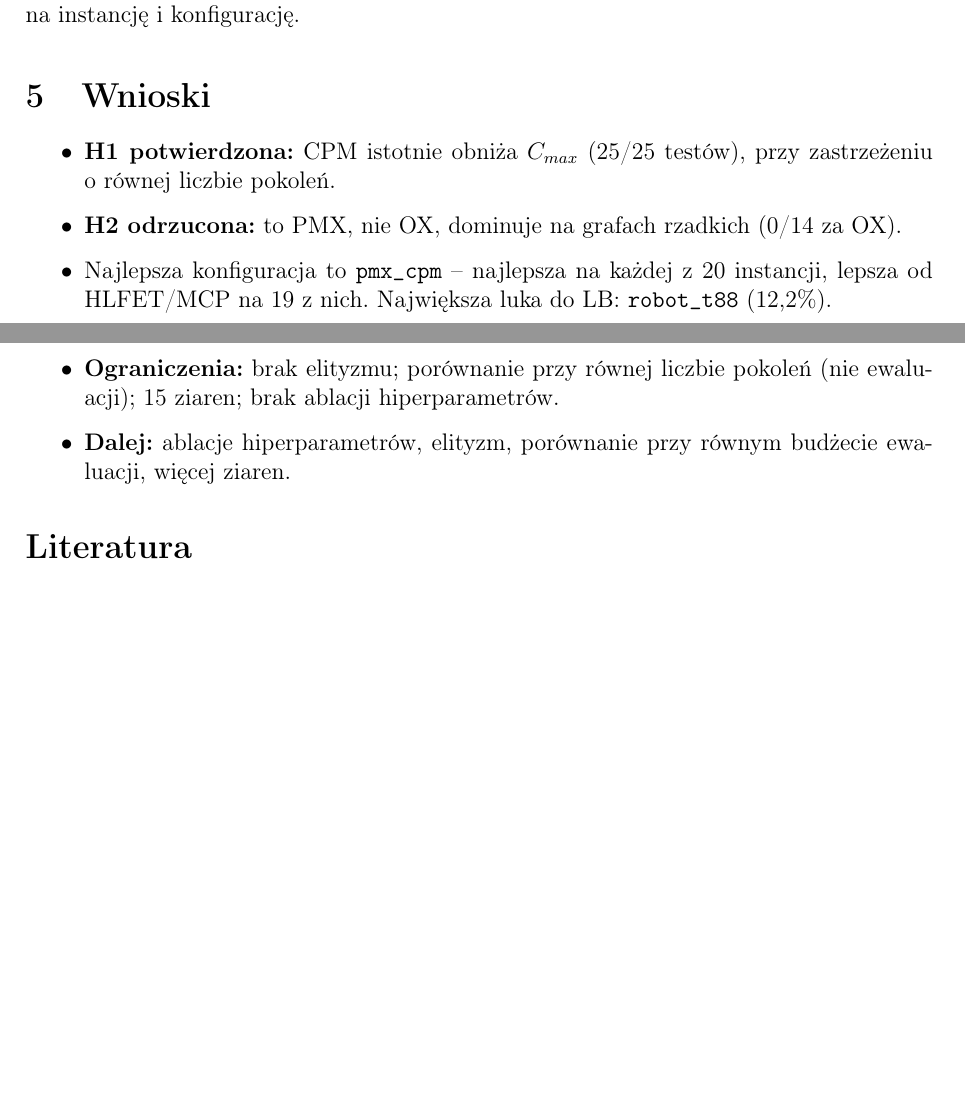
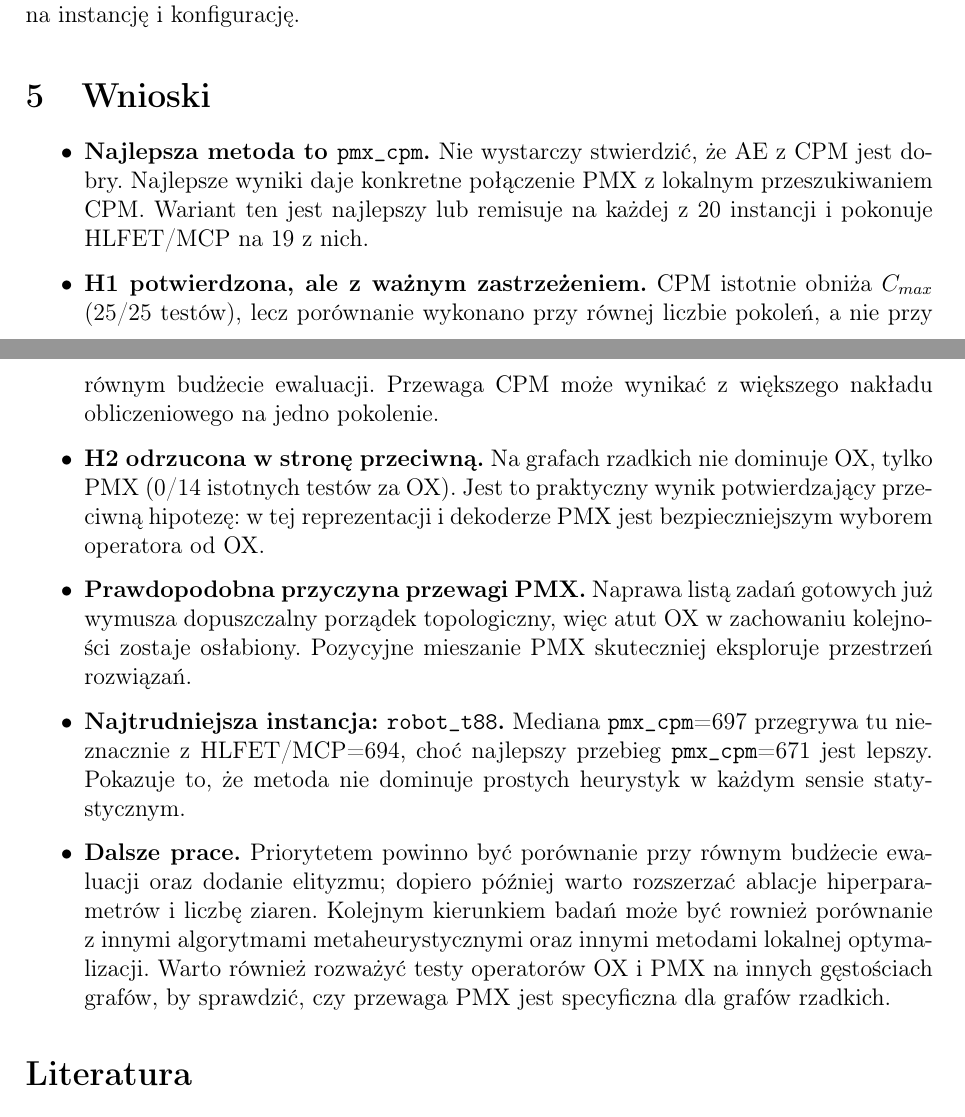
Before and after one commit to p10tr13/memetic-task-scheduler, a LaTeX document (docs/final/main_lean.tex): two parts of pages 9 and 10 of 11, joined at a grey line, cut so that both start at the same text, the shorter picture padded with empty space. Compiled offline with pdfLaTeX.

Commit message:
Dokumentacja: dalsze ulepszenia.

```diff
--- a/docs/final/main_lean.tex
+++ b/docs/final/main_lean.tex
@@ -487,15 +490,26 @@ instancję i~konfigurację.}
 \label{sec:wnioski}
 % =====================================================================
 \begin{itemize}[itemsep=3pt, topsep=3pt]
-    \item \textbf{H1 potwierdzona:} CPM istotnie obniża $C_{max}$ (25/25 testów), przy zastrzeżeniu
-    o~równej liczbie pokoleń.
-    \item \textbf{H2 odrzucona:} to PMX, nie OX, dominuje na grafach rzadkich (0/14 za OX).
-    \item Najlepsza konfiguracja to \texttt{pmx\_cpm} -- najlepsza na każdej z~20 instancji, lepsza od
-    HLFET/MCP na 19 z~nich. Największa luka do LB: \texttt{robot\_t88} (12,2\%).
-    \item \textbf{Ograniczenia:} brak elityzmu; porównanie przy równej liczbie pokoleń (nie ewaluacji);
-    15 ziaren; brak ablacji hiperparametrów.
-    \item \textbf{Dalej:} ablacje hiperparametrów, elityzm, porównanie przy równym budżecie ewaluacji,
-    więcej ziaren.
+    \item \textbf{Najlepsza metoda to \texttt{pmx\_cpm}.} Nie wystarczy stwierdzić, że AE z~CPM jest
+    dobry. Najlepsze wyniki daje konkretne połączenie PMX z~lokalnym przeszukiwaniem CPM. Wariant ten
+    jest najlepszy lub remisuje na każdej z~20 instancji i~pokonuje HLFET/MCP na 19 z~nich.
+    \item \textbf{H1 potwierdzona, ale z~ważnym zastrzeżeniem.} CPM istotnie obniża $C_{max}$
+    (25/25 testów), lecz porównanie wykonano przy równej liczbie pokoleń, a~nie przy równym budżecie
+    ewaluacji. Przewaga CPM może wynikać z~większego nakładu obliczeniowego na jedno pokolenie.
+    \item \textbf{H2 odrzucona w~stronę przeciwną.} Na grafach rzadkich nie dominuje OX, tylko PMX
+    (0/14 istotnych testów za OX). Jest to praktyczny wynik potwierdzający przeciwną hipotezę:
+    w~tej reprezentacji i~dekoderze PMX jest bezpieczniejszym wyborem operatora od OX.
+    \item \textbf{Prawdopodobna przyczyna przewagi PMX.} Naprawa listą zadań gotowych już wymusza
+    dopuszczalny porządek topologiczny, więc atut OX w~zachowaniu kolejności zostaje osłabiony.
+    Pozycyjne mieszanie PMX skuteczniej eksploruje przestrzeń rozwiązań.
+    \item \textbf{Najtrudniejsza instancja: \texttt{robot\_t88}.} Mediana \texttt{pmx\_cpm}=697
+    przegrywa tu nieznacznie z~HLFET/MCP=694, choć najlepszy przebieg \texttt{pmx\_cpm}=671 jest lepszy.
+    Pokazuje to, że metoda nie dominuje prostych heurystyk w~każdym sensie statystycznym.
+    \item \textbf{Dalsze prace.} Priorytetem powinno być porównanie przy równym budżecie ewaluacji
+    oraz dodanie elityzmu; dopiero później warto rozszerzać ablacje hiperparametrów i~liczbę ziaren.
+    Kolejnym kierunkiem badań może być rownież porównanie z~innymi algorytmami metaheurystycznymi
+    oraz innymi metodami lokalnej optymalizacji. Warto również rozważyć testy operatorów OX i~PMX na innych
+    gęstościach grafów, by sprawdzić, czy przewaga PMX jest specyficzna dla grafów rzadkich.
 \end{itemize}
 
 % =====================================================================
```
Also changed, not shown: docs/final/main_lean.tex (31 more changed lines).
